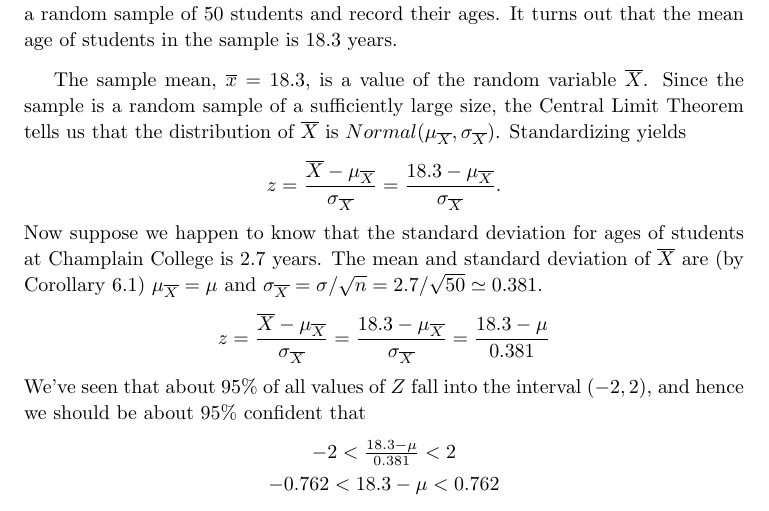
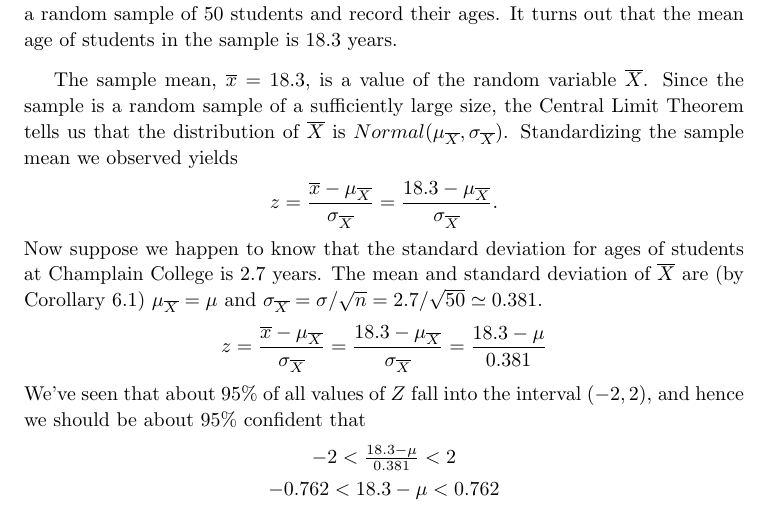
Before and after one commit to qubd/probability_notes, a LaTeX thesis (Probability_Notes.tex, which reads ch7.tex): part of page 121 of 135, cut so that both start at the same text. Compiled offline with pdfLaTeX.

Commit message:
Change capital X to small x

```diff
--- a/ch7.tex
+++ b/ch7.tex
@@ -354,10 +354,10 @@ If we split the difference and use $\xbar = \frac{14.5}{30}$ in our calculations
 
 Now let's put the Central Limit Theorem to work. We're interested in knowing the average age of students at Champlain College. To estimate this quantity, we take a random sample of 50 students and record their ages. It turns out that the mean age of students in the sample is $18.3$ years.
 \par
-The sample mean, $\littlexbar = 18.3$, is a value of the random variable $\xbar$. Since the sample is a random sample of a sufficiently large size, the Central Limit Theorem tells us that the distribution of $\xbar$ is $Normal(\muxbar, \sigmaxbar)$. Standardizing yields
-$$z = \frac{\xbar - \muxbar}{\sigmaxbar} = \frac{18.3 - \muxbar}{\sigmaxbar}.$$
+The sample mean, $\littlexbar = 18.3$, is a value of the random variable $\xbar$. Since the sample is a random sample of a sufficiently large size, the Central Limit Theorem tells us that the distribution of $\xbar$ is $Normal(\muxbar, \sigmaxbar)$. Standardizing the sample mean we observed yields
+$$z = \frac{\overline{x} - \muxbar}{\sigmaxbar} = \frac{18.3 - \muxbar}{\sigmaxbar}.$$
 Now suppose we happen to know that the standard deviation for ages of students at Champlain College is $2.7$ years. The mean and standard deviation of $\xbar$ are (by Corollary \ref{StandardErrorOfMean}) $\muxbar = \mu$ and $\sigmaxbar = \sigma / \sqrt{n} = 2.7 / \sqrt{50} \simeq 0.381$.
-$$z = \frac{\xbar - \muxbar}{\sigmaxbar} = \frac{18.3 - \muxbar}{\sigmaxbar} = \frac{18.3 - \mu}{0.381}$$
+$$z = \frac{\overline{x}  - \muxbar}{\sigmaxbar} = \frac{18.3 - \muxbar}{\sigmaxbar} = \frac{18.3 - \mu}{0.381}$$
 We've seen that about $95\%$ of all values of $Z$ fall into the interval $(-2, 2)$, and hence we should be about 95\% confident that
 \begin{gather*}
 -2 < \textstyle\frac{18.3 - \mu}{0.381} < 2 \\
```
Also changed, not shown: Probability_Notes.pdf.
